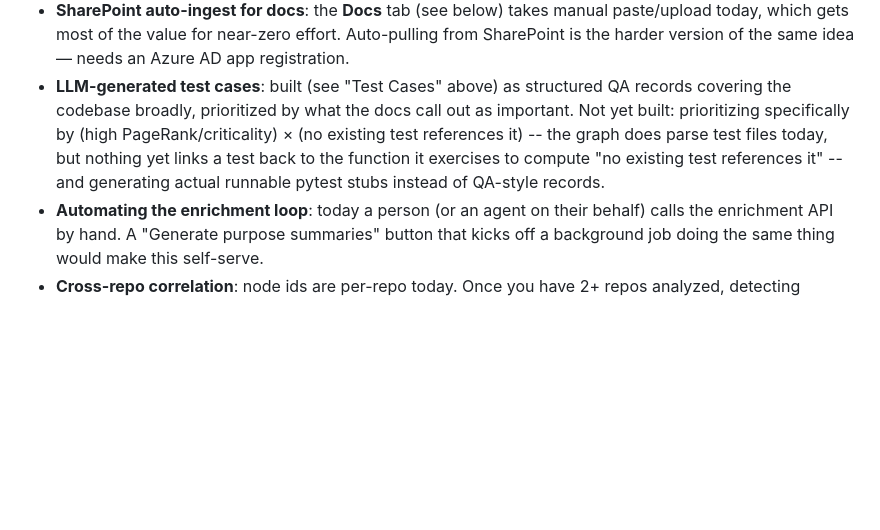
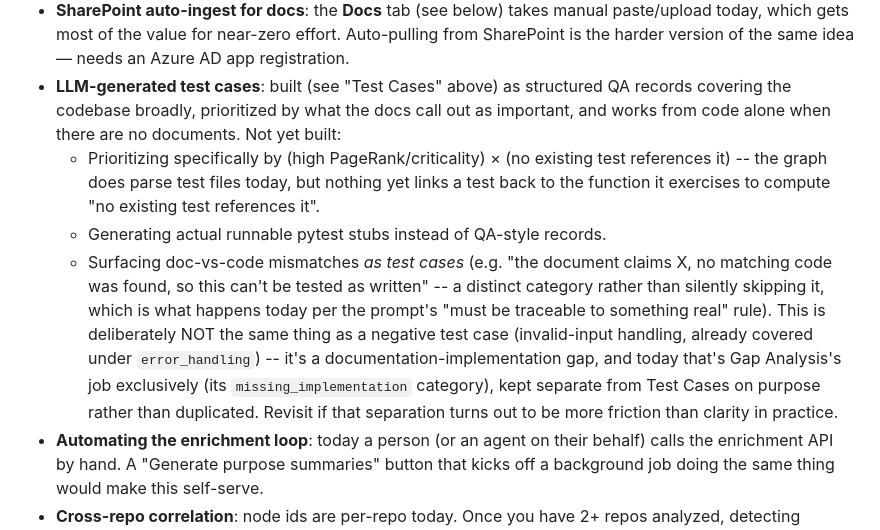
Before and after one commit to dhanush-repaka/TestAtlas, a Markdown page: README.md, the part around the change. GitHub-like rendering; blank space fills up the shorter version.

Commit message:
Note deferred idea: surface doc-vs-code mismatches as Test Cases entries
Discussed and deliberately deferred, not implemented: today, if a document
claims something the code doesn't have, the test-case generator silently
skips it (per its "must be traceable to something real" instruction) rather
than surfacing it -- that's Gap Analysis's job (missing_implementation),
kept separate on purpose. Recorded as a future option in case that
separation proves more friction than clarity later. No functional change.

Co-Authored-By: Claude Sonnet 5 <noreply@anthropic.com>

```diff
--- a/README.md
+++ b/README.md
@@ -313,11 +313,23 @@ request after idle time.
   idea — needs an Azure AD app registration.
 - **LLM-generated test cases**: built (see "Test Cases" above) as structured
   QA records covering the codebase broadly, prioritized by what the docs call
-  out as important. Not yet built: prioritizing specifically by (high
-  PageRank/criticality) × (no existing test references it) -- the graph does
-  parse test files today, but nothing yet links a test back to the function
-  it exercises to compute "no existing test references it" -- and generating
-  actual runnable pytest stubs instead of QA-style records.
+  out as important, and works from code alone when there are no documents.
+  Not yet built:
+  - Prioritizing specifically by (high PageRank/criticality) × (no existing
+    test references it) -- the graph does parse test files today, but
+    nothing yet links a test back to the function it exercises to compute
+    "no existing test references it".
+  - Generating actual runnable pytest stubs instead of QA-style records.
+  - Surfacing doc-vs-code mismatches *as test cases* (e.g. "the document
+    claims X, no matching code was found, so this can't be tested as
+    written" -- a distinct category rather than silently skipping it, which
+    is what happens today per the prompt's "must be traceable to something
+    real" rule). This is deliberately NOT the same thing as a negative test
+    case (invalid-input handling, already covered under `error_handling`) --
+    it's a documentation-implementation gap, and today that's Gap Analysis's
+    job exclusively (its `missing_implementation` category), kept separate
+    from Test Cases on purpose rather than duplicated. Revisit if that
+    separation turns out to be more friction than clarity in practice.
 - **Automating the enrichment loop**: today a person (or an agent on their
   behalf) calls the enrichment API by hand. A "Generate purpose summaries"
   button that kicks off a background job doing the same thing would make
```
